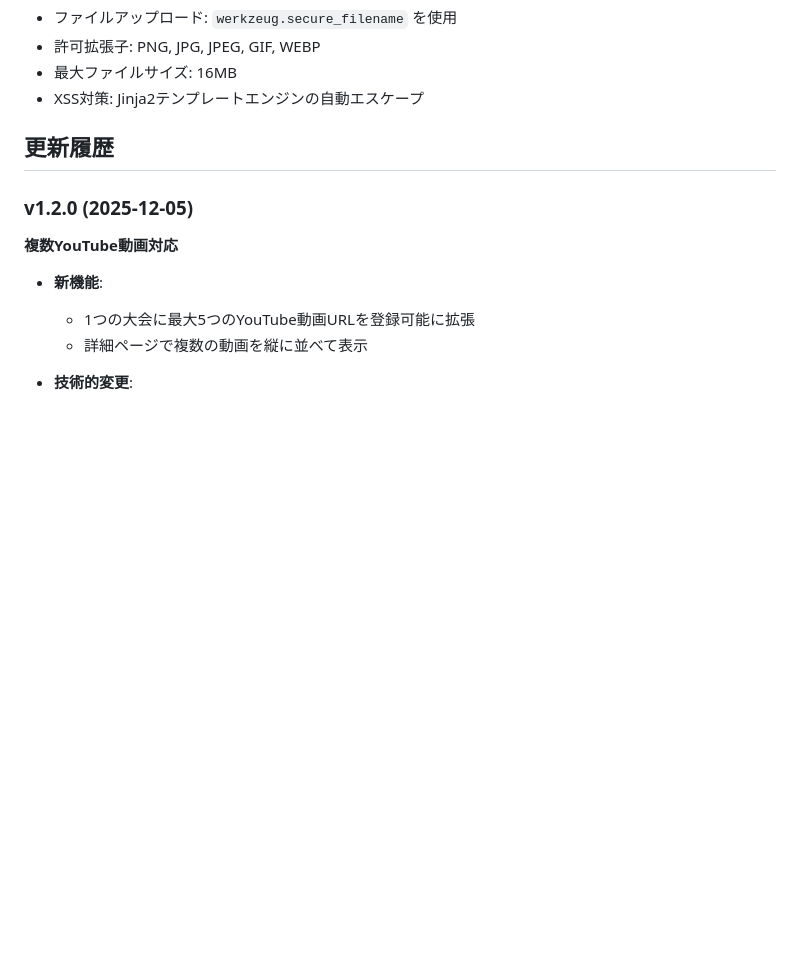
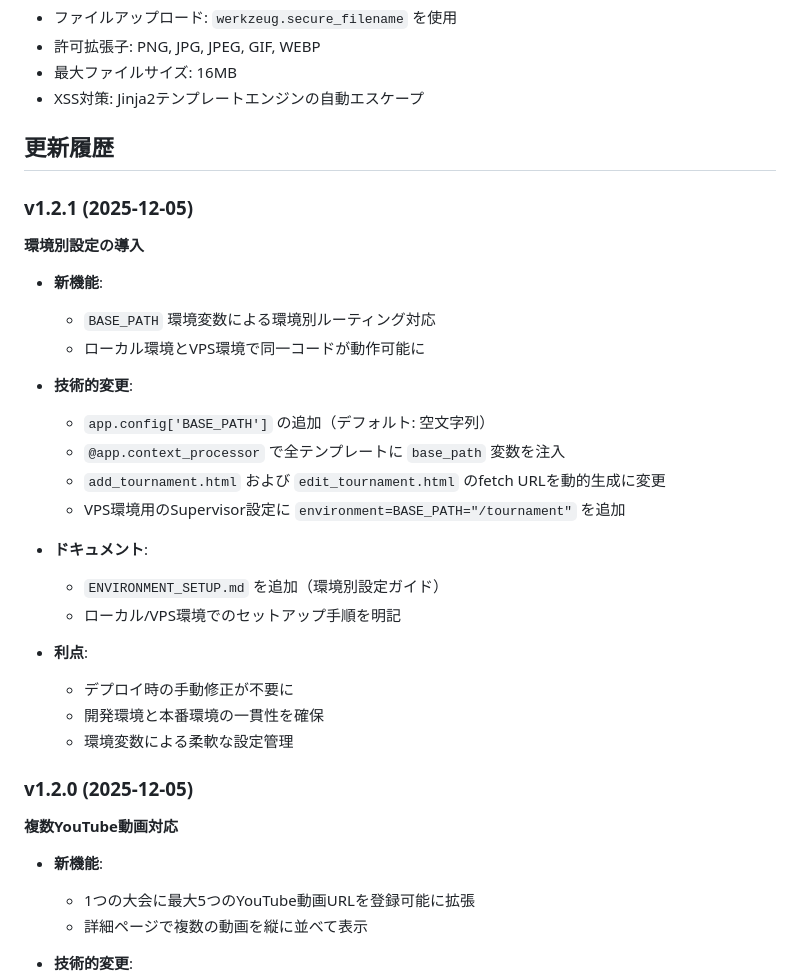
Before and after one commit to dende256/tournament-history, a Markdown page: README.md, the part around the change. Rendered like a GitHub page; blank space fills up the shorter version.

Commit message:
docs: Update README with v1.2.1 changelog (BASE_PATH environment variable)

```diff
--- a/README.md
+++ b/README.md
@@ -150,6 +150,29 @@ gunicorn -c gunicorn_config.py app:app
 
 ## 更新履歴
 
+### v1.2.1 (2025-12-05)
+
+**環境別設定の導入**
+
+- **新機能**:
+  - `BASE_PATH` 環境変数による環境別ルーティング対応
+  - ローカル環境とVPS環境で同一コードが動作可能に
+
+- **技術的変更**:
+  - `app.config['BASE_PATH']` の追加（デフォルト: 空文字列）
+  - `@app.context_processor` で全テンプレートに `base_path` 変数を注入
+  - `add_tournament.html` および `edit_tournament.html` のfetch URLを動的生成に変更
+  - VPS環境用のSupervisor設定に `environment=BASE_PATH="/tournament"` を追加
+
+- **ドキュメント**:
+  - `ENVIRONMENT_SETUP.md` を追加（環境別設定ガイド）
+  - ローカル/VPS環境でのセットアップ手順を明記
+
+- **利点**:
+  - デプロイ時の手動修正が不要に
+  - 開発環境と本番環境の一貫性を確保
+  - 環境変数による柔軟な設定管理
+
 ### v1.2.0 (2025-12-05)
 
 **複数YouTube動画対応**
```
